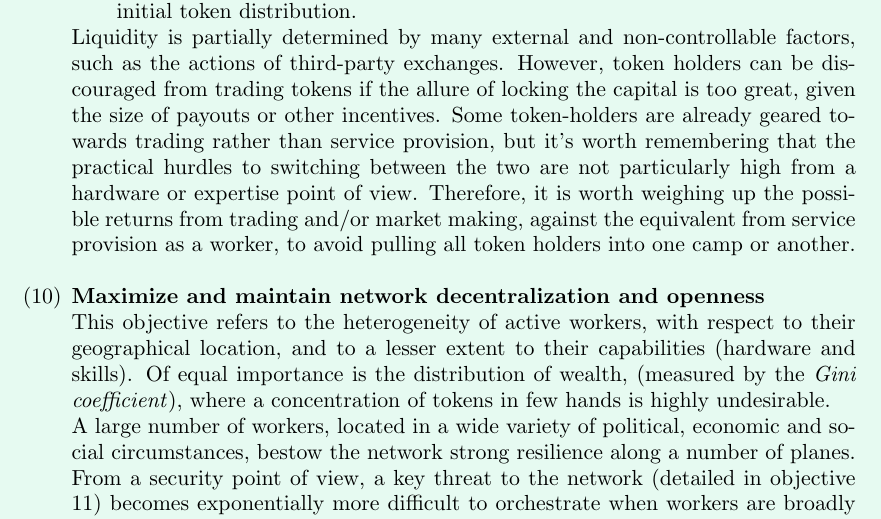
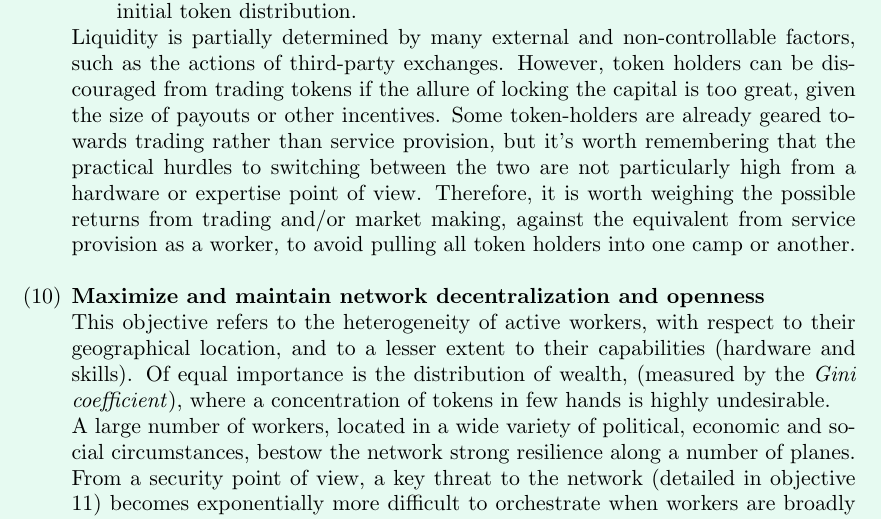
Before and after one commit to nucypher/protocol, a LaTeX paper (mint-paper.tex): part of page 7 of 9, cut so that both start at the same text. Compiled offline with pdfLaTeX.

Commit message:
Update mint-paper.tex
Co-Authored-By: arjunhassard <arjunhassard@gmail.com>

```diff
--- a/mint-paper.tex
+++ b/mint-paper.tex
@@ -131,7 +131,7 @@ Hence, all economic mechanisms and strategies (already implemented, or to be imp
    \item Avoiding the network being held hostage by a small number of token holders who control a large proportion of the available tokens.
    \item Allowing new actors to easily, quickly and affordably purchase tokens in order to become workers, thereby increasing network decentralization beyond the initial token distribution.
    \end{enumerate}
-   Liquidity is partially determined by many external and non-controllable factors, such as the actions of third-party exchanges. However, token holders can be discouraged from trading tokens if the allure of locking the capital is too great, given the size of payouts or other incentives. Some token-holders are already geared towards trading rather than service provision, but it's worth remembering that the practical hurdles to switching between the two are not particularly high from a hardware or expertise point of view. Therefore, it is worth weighing up the possible returns from trading and/or market making, against the equivalent from service provision as a worker, to avoid pulling all token holders into one camp or another.
+   Liquidity is partially determined by many external and non-controllable factors, such as the actions of third-party exchanges. However, token holders can be discouraged from trading tokens if the allure of locking the capital is too great, given the size of payouts or other incentives. Some token-holders are already geared towards trading rather than service provision, but it's worth remembering that the practical hurdles to switching between the two are not particularly high from a hardware or expertise point of view. Therefore, it is worth weighing the possible returns from trading and/or market making, against the equivalent from service provision as a worker, to avoid pulling all token holders into one camp or another.
    \\
    \item \textbf{Maximize and maintain network decentralization and openness}\label{decent}
    \\
```
